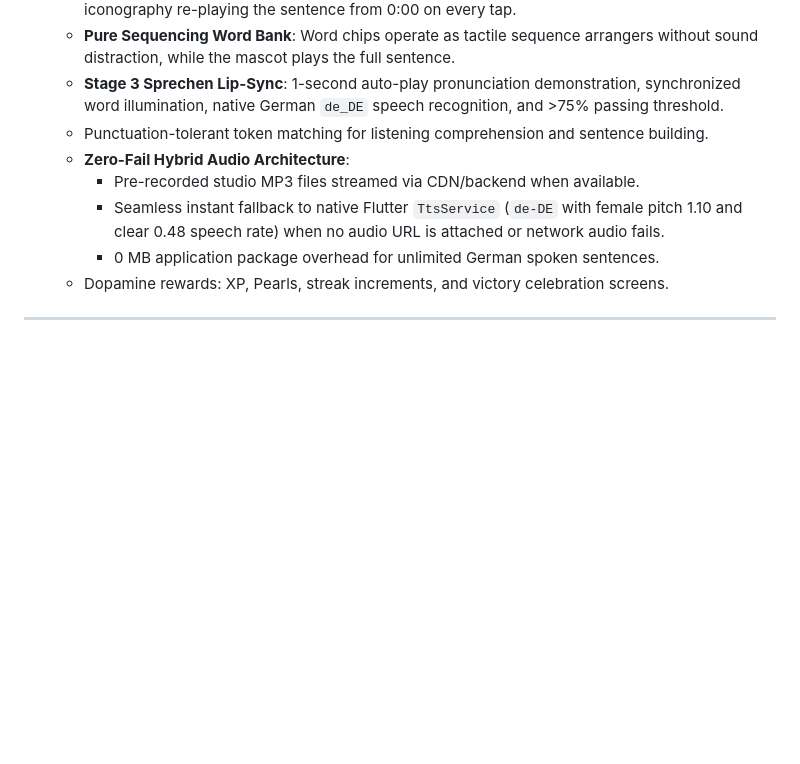
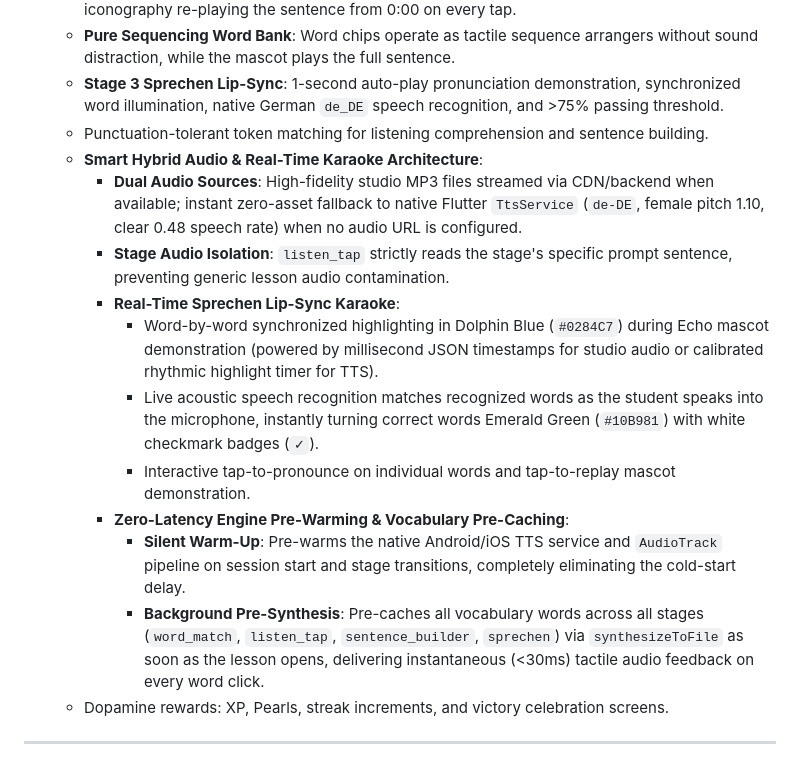
Before and after one commit to amol410/MERNLMS, a Markdown page: features.md, the part around the change. Drawn GitHub-style; blank space fills up the shorter version.

Commit message:
docs: update features.md with smart hybrid audio and zero-latency TTS pre-caching specs

```diff
--- a/features.md
+++ b/features.md
@@ -209,10 +209,16 @@ A Duolingo-grade interactive curriculum management and mobile learning progressi
   - **Pure Sequencing Word Bank**: Word chips operate as tactile sequence arrangers without sound distraction, while the mascot plays the full sentence.
   - **Stage 3 Sprechen Lip-Sync**: 1-second auto-play pronunciation demonstration, synchronized word illumination, native German `de_DE` speech recognition, and >75% passing threshold.
   - Punctuation-tolerant token matching for listening comprehension and sentence building.
-  - **Zero-Fail Hybrid Audio Architecture**:
-    - Pre-recorded studio MP3 files streamed via CDN/backend when available.
-    - Seamless instant fallback to native Flutter `TtsService` (`de-DE` with female pitch 1.10 and clear 0.48 speech rate) when no audio URL is attached or network audio fails.
-    - 0 MB application package overhead for unlimited German spoken sentences.
+  - **Smart Hybrid Audio & Real-Time Karaoke Architecture**:
+    - **Dual Audio Sources**: High-fidelity studio MP3 files streamed via CDN/backend when available; instant zero-asset fallback to native Flutter `TtsService` (`de-DE`, female pitch 1.10, clear 0.48 speech rate) when no audio URL is configured.
+    - **Stage Audio Isolation**: `listen_tap` strictly reads the stage's specific prompt sentence, preventing generic lesson audio contamination.
+    - **Real-Time Sprechen Lip-Sync Karaoke**:
+      - Word-by-word synchronized highlighting in Dolphin Blue (`#0284C7`) during Echo mascot demonstration (powered by millisecond JSON timestamps for studio audio or calibrated rhythmic highlight timer for TTS).
+      - Live acoustic speech recognition matches recognized words as the student speaks into the microphone, instantly turning correct words Emerald Green (`#10B981`) with white checkmark badges (`✓`).
+      - Interactive tap-to-pronounce on individual words and tap-to-replay mascot demonstration.
+    - **Zero-Latency Engine Pre-Warming & Vocabulary Pre-Caching**:
+      - **Silent Warm-Up**: Pre-warms the native Android/iOS TTS service and `AudioTrack` pipeline on session start and stage transitions, completely eliminating the cold-start delay.
+      - **Background Pre-Synthesis**: Pre-caches all vocabulary words across all stages (`word_match`, `listen_tap`, `sentence_builder`, `sprechen`) via `synthesizeToFile` as soon as the lesson opens, delivering instantaneous (<30ms) tactile audio feedback on every word click.
   - Dopamine rewards: XP, Pearls, streak increments, and victory celebration screens.
 
 ---
```
